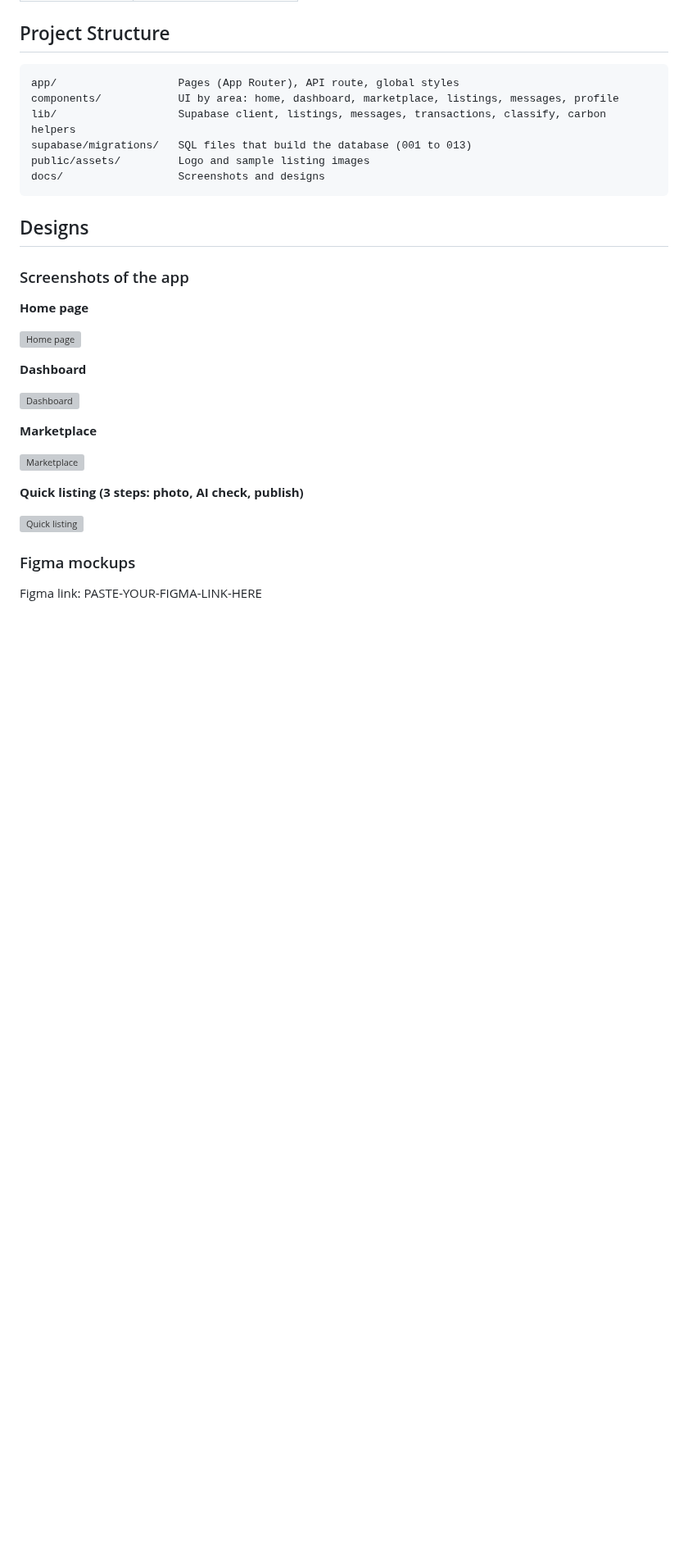
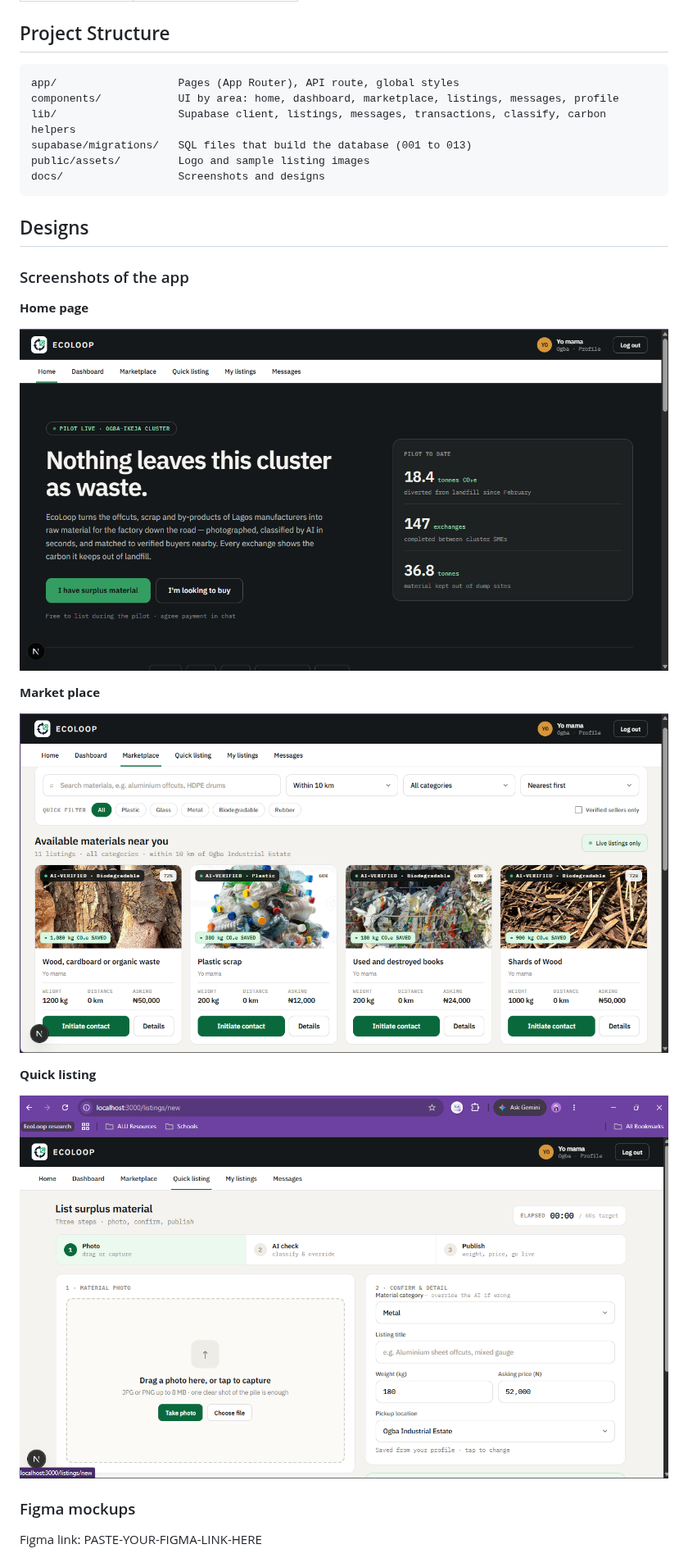
Before and after one commit to H3PHZY/CAPSTONE_PROJECT, a Markdown page: README.md, the part around one of its changes. Shown at 82% size. Drawn GitHub-style; pictures changed too: designs/home_page.png (added), designs/market_place.png (added), designs/quick_listing.png (added); blank space fills up the shorter version; grey boxes are pictures that could not be loaded.

Commit message:
designs

```diff
--- a/README.md
+++ b/README.md
@@ -155,19 +155,15 @@ docs/                  Screenshots and designs
 
 **Home page**
 
-![Home page](docs/screenshots/home.png)
+![Home page](designs/home_page.png)
 
-**Dashboard**
+**Market place**
 
-![Dashboard](docs/screenshots/dashboard.png)
+![Dashboard](designs/market_place.png)
 
-**Marketplace**
+**Quick listing**
 
-![Marketplace](docs/screenshots/marketplace.png)
-
-**Quick listing (3 steps: photo, AI check, publish)**
-
-![Quick listing](docs/screenshots/quick-listing.png)
+![Marketplace](designs/quick_listing.png)
 
 ### Figma mockups
 
```
Also changed, not shown: other parts of README.md (+0 -1 lines), 1 other file.
